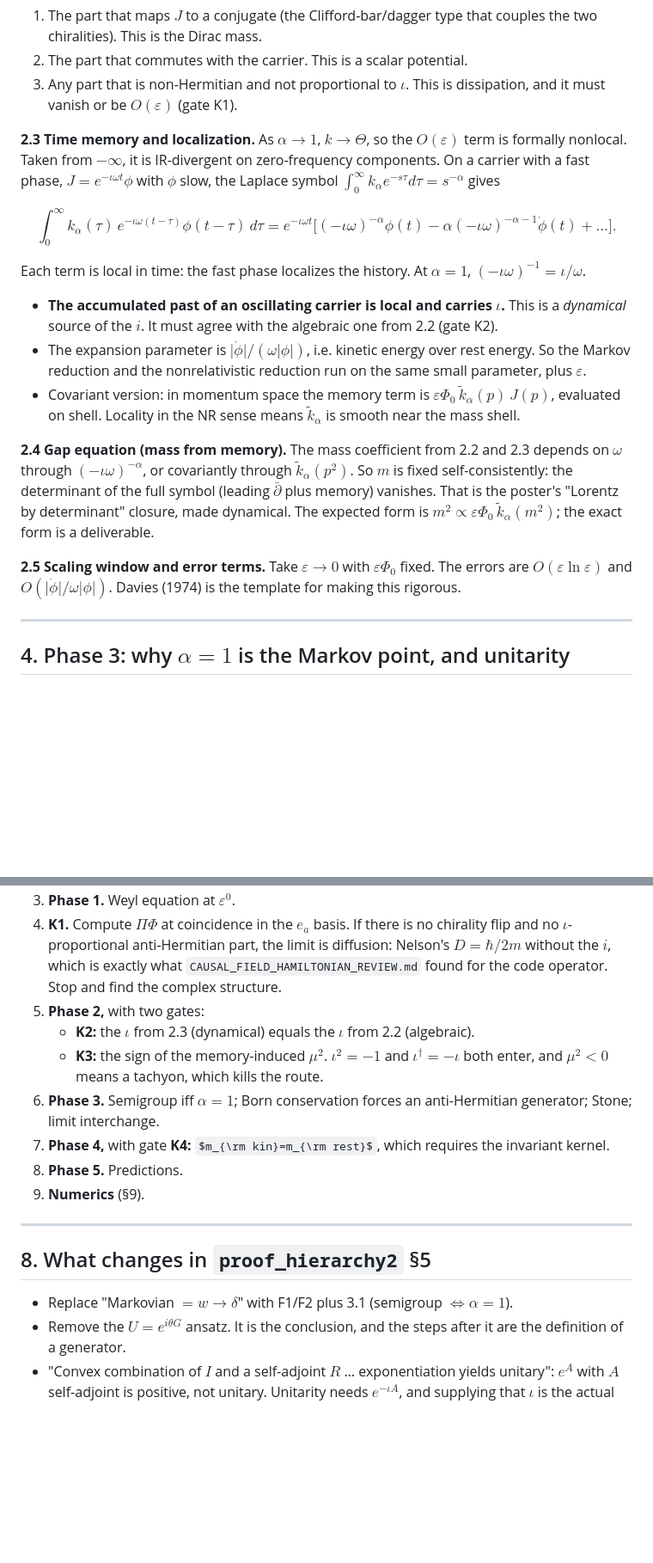
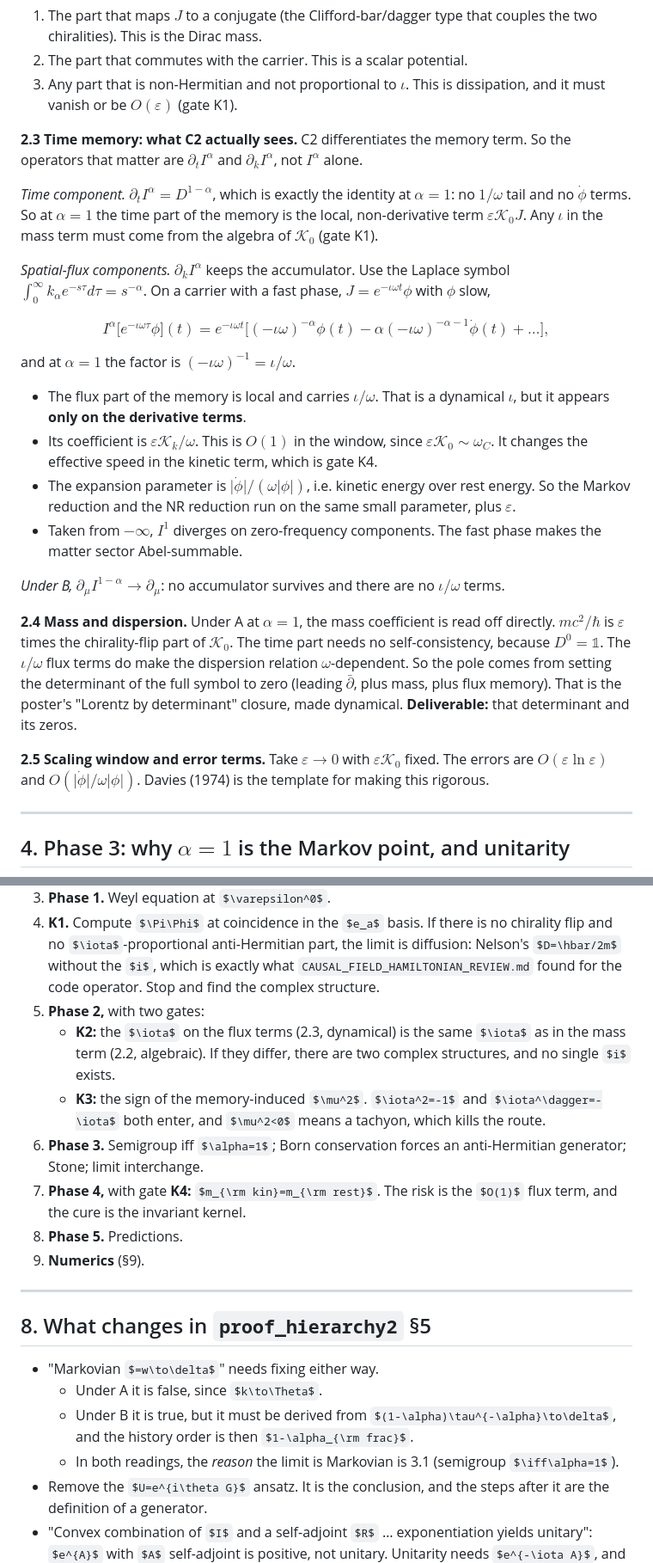
Before and after one commit to JewJitsu11B/Liorhybrid, a Markdown page: docs/SCHRODINGER_ALPHA_TO_ONE_PLAN.md, 2 parts joined by grey strips. Shown at 86% size. Drawn GitHub-style; some formulas as TeX source; blank space fills up the shorter version.

```diff
--- a/docs/SCHRODINGER_ALPHA_TO_ONE_PLAN.md
+++ b/docs/SCHRODINGER_ALPHA_TO_ONE_PLAN.md
@@ -71,25 +85,31 @@ Split the coincidence action on the carrier into three pieces:
 2. The part that commutes with the carrier. This is a scalar potential.
 3. Any part that is non-Hermitian and not proportional to $\iota$. This is dissipation, and it must vanish or be $O(\varepsilon)$ (gate K1).
 
-**2.3 Time memory and localization.**
-As $\alpha\to1$, $k\to\Theta$, so the $O(\varepsilon)$ term is formally nonlocal. Taken from $-\infty$, it is IR-divergent on zero-frequency components. On a carrier with a fast phase, $J=e^{-\iota\omega t}\phi$ with $\phi$ slow, the Laplace symbol $\int_0^\infty k_\alpha e^{-s\tau}d\tau=s^{-\alpha}$ gives
+**2.3 Time memory: what C2 actually sees.**
+C2 differentiates the memory term. So the operators that matter are $\partial_tI^\alpha$ and $\partial_kI^\alpha$, not $I^\alpha$ alone.
+
+*Time component.* $\partial_tI^\alpha=D^{1-\alpha}$, which is exactly the identity at $\alpha=1$: no $1/\omega$ tail and no $\dot\phi$ terms. So at $\alpha=1$ the time part of the memory is the local, non-derivative term $\varepsilon\mathcal K_0J$. Any $\iota$ in the mass term must come from the algebra of $\mathcal K_0$ (gate K1).
+
+*Spatial-flux components.* $\partial_kI^\alpha$ keeps the accumulator. Use the Laplace symbol $\int_0^\infty k_\alpha e^{-s\tau}d\tau=s^{-\alpha}$. On a carrier with a fast phase, $J=e^{-\iota\omega t}\phi$ with $\phi$ slow,
 
 $$
-\int_0^\infty k_\alpha(\tau)\,e^{-\iota\omega(t-\tau)}\phi(t-\tau)\,d\tau
-=e^{-\iota\omega t}\Big[(-\iota\omega)^{-\alpha}\phi(t)-\alpha(-\iota\omega)^{-\alpha-1}\dot\phi(t)+\dots\Big].
+I^\alpha\big[e^{-\iota\omega\tau}\phi\big](t)=e^{-\iota\omega t}\Big[(-\iota\omega)^{-\alpha}\phi(t)-\alpha(-\iota\omega)^{-\alpha-1}\dot\phi(t)+\dots\Big],
 $$
 
-Each term is local in time: the fast phase localizes the history. At $\alpha=1$, $(-\iota\omega)^{-1}=\iota/\omega$.
+and at $\alpha=1$ the factor is $(-\iota\omega)^{-1}=\iota/\omega$.
 
-- **The accumulated past of an oscillating carrier is local and carries $\iota$.** This is a *dynamical* source of the $i$. It must agree with the algebraic one from 2.2 (gate K2).
-- The expansion parameter is $\lvert\dot\phi\rvert/(\omega\lvert\phi\rvert)$, i.e. kinetic energy over rest energy. So the Markov reduction and the nonrelativistic reduction run on the same small parameter, plus $\varepsilon$.
-- Covariant version: in momentum space the memory term is $\varepsilon\Phi_0\,\tilde k_\alpha(p)\,J(p)$, evaluated on shell. Locality in the NR sense means $\tilde k_\alpha$ is smooth near the mass shell.
+- The flux part of the memory is local and carries $\iota/\omega$. That is a dynamical $\iota$, but it appears **only on the derivative terms**.
+- Its coefficient is $\varepsilon\mathcal K_k/\omega$. This is $O(1)$ in the window, since $\varepsilon\mathcal K_0\sim\omega_C$. It changes the effective speed in the kinetic term, which is gate K4.
+- The expansion parameter is $\lvert\dot\phi\rvert/(\omega\lvert\phi\rvert)$, i.e. kinetic energy over rest energy. So the Markov reduction and the NR reduction run on the same small parameter, plus $\varepsilon$.
+- Taken from $-\infty$, $I^1$ diverges on zero-frequency components. The fast phase makes the matter sector Abel-summable.
 
-**2.4 Gap equation (mass from memory).**
-The mass coefficient from 2.2 and 2.3 depends on $\omega$ through $(-\iota\omega)^{-\alpha}$, or covariantly through $\tilde k_\alpha(p^2)$. So $m$ is fixed self-consistently: the determinant of the full symbol (leading $\bar\partial$ plus memory) vanishes. That is the poster's "Lorentz by determinant" closure, made dynamical. The expected form is $m^2\propto\varepsilon\Phi_0\,\tilde k_\alpha(m^2)$; the exact form is a deliverable.
+*Under B,* $\partial_\mu I^{1-\alpha}\to\partial_\mu$: no accumulator survives and there are no $\iota/\omega$ terms.
+
+**2.4 Mass and dispersion.**
+Under A at $\alpha=1$, the mass coefficient is read off directly. $mc^2/\hbar$ is $\varepsilon$ times the chirality-flip part of $\mathcal K_0$. The time part needs no self-consistency, because $D^0=\mathbb 1$. The $\iota/\omega$ flux terms do make the dispersion relation $\omega$-dependent. So the pole comes from setting the determinant of the full symbol to zero (leading $\bar\partial$, plus mass, plus flux memory). That is the poster's "Lorentz by determinant" closure, made dynamical. **Deliverable:** that determinant and its zeros.
 
 **2.5 Scaling window and error terms.**
-Take $\varepsilon\to0$ with $\varepsilon\Phi_0$ fixed. The errors are $O(\varepsilon\ln\varepsilon)$ and $O(\lvert\dot\phi\rvert/\omega\lvert\phi\rvert)$. Davies (1974) is the template for making this rigorous.
+Take $\varepsilon\to0$ with $\varepsilon\mathcal K_0$ fixed. The errors are $O(\varepsilon\ln\varepsilon)$ and $O(\lvert\dot\phi\rvert/\omega\lvert\phi\rvert)$. Davies (1974) is the template for making this rigorous.
 
 ---
 
@@ -169,10 +191,10 @@ So for matter, $\alpha_{\rm frac}=1$ to about 61 decimal places, and $\Phi_0$ ha
 3. **Phase 1.** Weyl equation at $\varepsilon^0$.
 4. **K1.** Compute $\Pi\Phi$ at coincidence in the $e_a$ basis. If there is no chirality flip and no $\iota$-proportional anti-Hermitian part, the limit is diffusion: Nelson's $D=\hbar/2m$ without the $i$, which is exactly what `CAUSAL_FIELD_HAMILTONIAN_REVIEW.md` found for the code operator. Stop and find the complex structure.
 5. **Phase 2,** with two gates:
-   - **K2:** the $\iota$ from 2.3 (dynamical) equals the $\iota$ from 2.2 (algebraic).
+   - **K2:** the $\iota$ on the flux terms (2.3, dynamical) is the same $\iota$ as in the mass term (2.2, algebraic). If they differ, there are two complex structures, and no single $i$ exists.
    - **K3:** the sign of the memory-induced $\mu^2$. $\iota^2=-1$ and $\iota^\dagger=-\iota$ both enter, and $\mu^2<0$ means a tachyon, which kills the route.
 6. **Phase 3.** Semigroup iff $\alpha=1$; Born conservation forces an anti-Hermitian generator; Stone; limit interchange.
-7. **Phase 4,** with gate **K4:** $m_{\rm kin}=m_{\rm rest}$, which requires the invariant kernel.
+7. **Phase 4,** with gate **K4:** $m_{\rm kin}=m_{\rm rest}$. The risk is the $O(1)$ flux term, and the cure is the invariant kernel.
 8. **Phase 5.** Predictions.
 9. **Numerics** (§9).
 
@@ -180,7 +202,10 @@ So for matter, $\alpha_{\rm frac}=1$ to about 61 decimal places, and $\Phi_0$ ha
 
 ## 8. What changes in `proof_hierarchy2` §5
 
-- Replace "Markovian $=w\to\delta$" with F1/F2 plus 3.1 (semigroup $\iff\alpha=1$).
+- "Markovian $=w\to\delta$" needs fixing either way.
+  - Under A it is false, since $k\to\Theta$.
+  - Under B it is true, but it must be derived from $(1-\alpha)\tau^{-\alpha}\to\delta$, and the history order is then $1-\alpha_{\rm frac}$.
+  - In both readings, the *reason* the limit is Markovian is 3.1 (semigroup $\iff\alpha=1$).
 - Remove the $U=e^{i\theta G}$ ansatz. It is the conclusion, and the steps after it are the definition of a generator.
 - "Convex combination of $I$ and a self-adjoint $R$ … exponentiation yields unitary": $e^{A}$ with $A$ self-adjoint is positive, not unitary. Unitarity needs $e^{-\iota A}$, and supplying that $\iota$ is the actual content (2.3, 3.2).
 - "$R^\dagger=R$ because $J$ is real": a real symmetric generator gives diffusion, not Schrödinger.
```
Also changed, not shown: other parts of docs/SCHRODINGER_ALPHA_TO_ONE_PLAN.md (+26 -10 lines).
